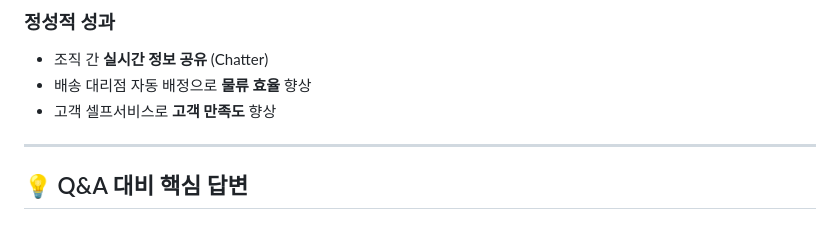
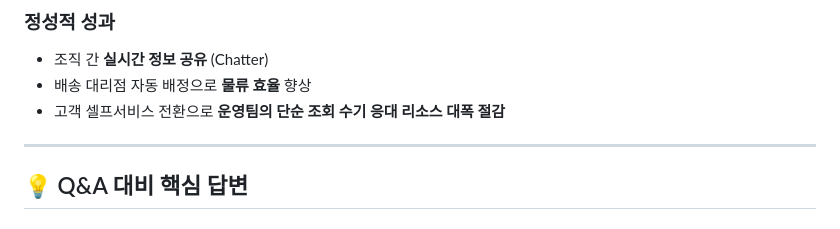
Before and after one commit to lowshot31/dev-archive, a Markdown page: project_.md, the part around the change. Rendered like a GitHub page.

```diff
--- a/project_.md
+++ b/project_.md
@@ -364,7 +364,7 @@ export default class PortalDashboard extends LightningElement {
 
 - 조직 간 **실시간 정보 공유** (Chatter)
 - 배송 대리점 자동 배정으로 **물류 효율** 향상
-- 고객 셀프서비스로 **고객 만족도** 향상
+- 고객 셀프서비스 전환으로 **운영팀의 단순 조회 수기 응대 리소스 대폭 절감**
 
 ---
 
```
Also changed, not shown: README.md (+5 -5 lines), RESUME_DRAFT.md (+5 -5 lines).
